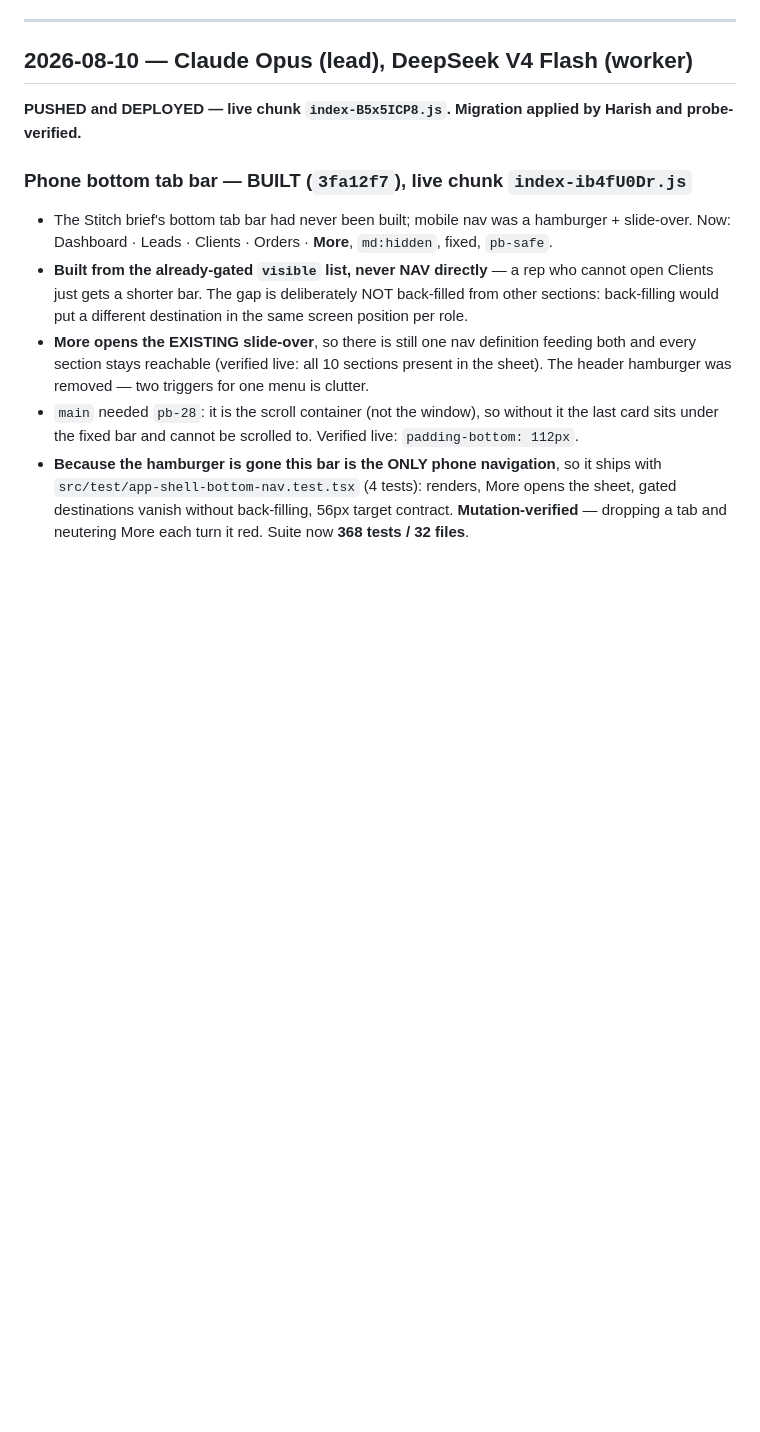
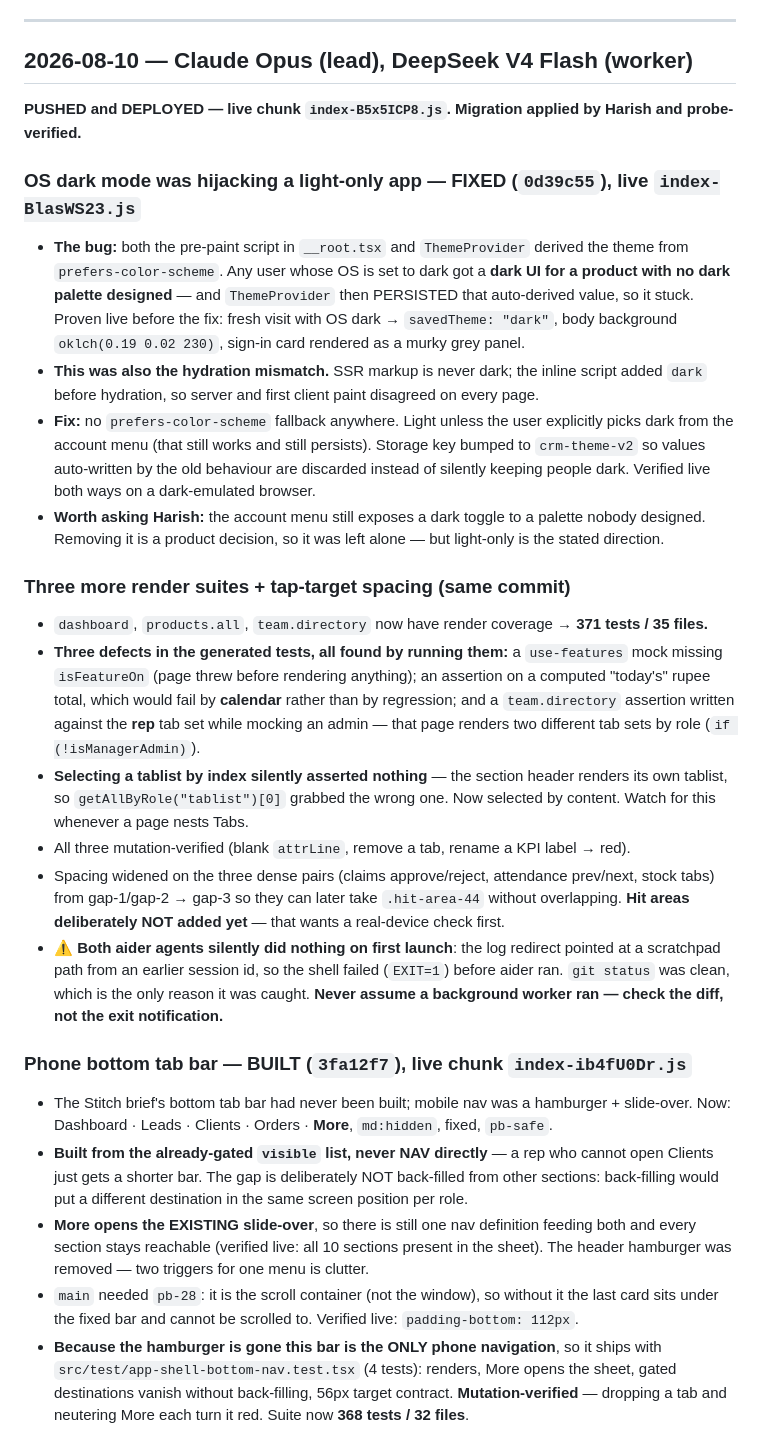
Before and after one commit to harishsharmanash/Pharma-BMT, a Markdown page: Files/WORKLOG.md, the part around the change. Drawn GitHub-style; blank space fills up the shorter version.

Commit message:
WORKLOG: OS dark-mode hijack fixed, 3 render suites, tap-target spacing
Co-Authored-By: Claude Opus 5 <noreply@anthropic.com>

```diff
--- a/Files/WORKLOG.md
+++ b/Files/WORKLOG.md
@@ -8,6 +8,40 @@
 
 **PUSHED and DEPLOYED — live chunk `index-B5x5ICP8.js`. Migration applied by Harish and
 probe-verified.**
+
+### OS dark mode was hijacking a light-only app — FIXED (`0d39c55`), live `index-BlasWS23.js`
+- **The bug:** both the pre-paint script in `__root.tsx` and `ThemeProvider` derived the theme from
+  `prefers-color-scheme`. Any user whose OS is set to dark got a **dark UI for a product with no dark
+  palette designed** — and `ThemeProvider` then PERSISTED that auto-derived value, so it stuck.
+  Proven live before the fix: fresh visit with OS dark → `savedTheme: "dark"`, body background
+  `oklch(0.19 0.02 230)`, sign-in card rendered as a murky grey panel.
+- **This was also the hydration mismatch.** SSR markup is never dark; the inline script added `dark`
+  before hydration, so server and first client paint disagreed on every page.
+- **Fix:** no `prefers-color-scheme` fallback anywhere. Light unless the user explicitly picks dark
+  from the account menu (that still works and still persists). Storage key bumped to
+  `crm-theme-v2` so values auto-written by the old behaviour are discarded instead of silently
+  keeping people dark. Verified live both ways on a dark-emulated browser.
+- **Worth asking Harish:** the account menu still exposes a dark toggle to a palette nobody designed.
+  Removing it is a product decision, so it was left alone — but light-only is the stated direction.
+
+### Three more render suites + tap-target spacing (same commit)
+- `dashboard`, `products.all`, `team.directory` now have render coverage → **371 tests / 35 files.**
+- **Three defects in the generated tests, all found by running them:** a `use-features` mock missing
+  `isFeatureOn` (page threw before rendering anything); an assertion on a computed "today's" rupee
+  total, which would fail by **calendar** rather than by regression; and a `team.directory`
+  assertion written against the **rep** tab set while mocking an admin — that page renders two
+  different tab sets by role (`if (!isManagerAdmin)`).
+- **Selecting a tablist by index silently asserted nothing** — the section header renders its own
+  tablist, so `getAllByRole("tablist")[0]` grabbed the wrong one. Now selected by content. Watch for
+  this whenever a page nests Tabs.
+- All three mutation-verified (blank `attrLine`, remove a tab, rename a KPI label → red).
+- Spacing widened on the three dense pairs (claims approve/reject, attendance prev/next, stock tabs)
+  from gap-1/gap-2 → gap-3 so they can later take `.hit-area-44` without overlapping. **Hit areas
+  deliberately NOT added yet** — that wants a real-device check first.
+- ⚠️ **Both aider agents silently did nothing on first launch**: the log redirect pointed at a
+  scratchpad path from an earlier session id, so the shell failed (`EXIT=1`) before aider ran.
+  `git status` was clean, which is the only reason it was caught. **Never assume a background
+  worker ran — check the diff, not the exit notification.**
 
 ### Phone bottom tab bar — BUILT (`3fa12f7`), live chunk `index-ib4fU0Dr.js`
 - The Stitch brief's bottom tab bar had never been built; mobile nav was a hamburger + slide-over.
```
